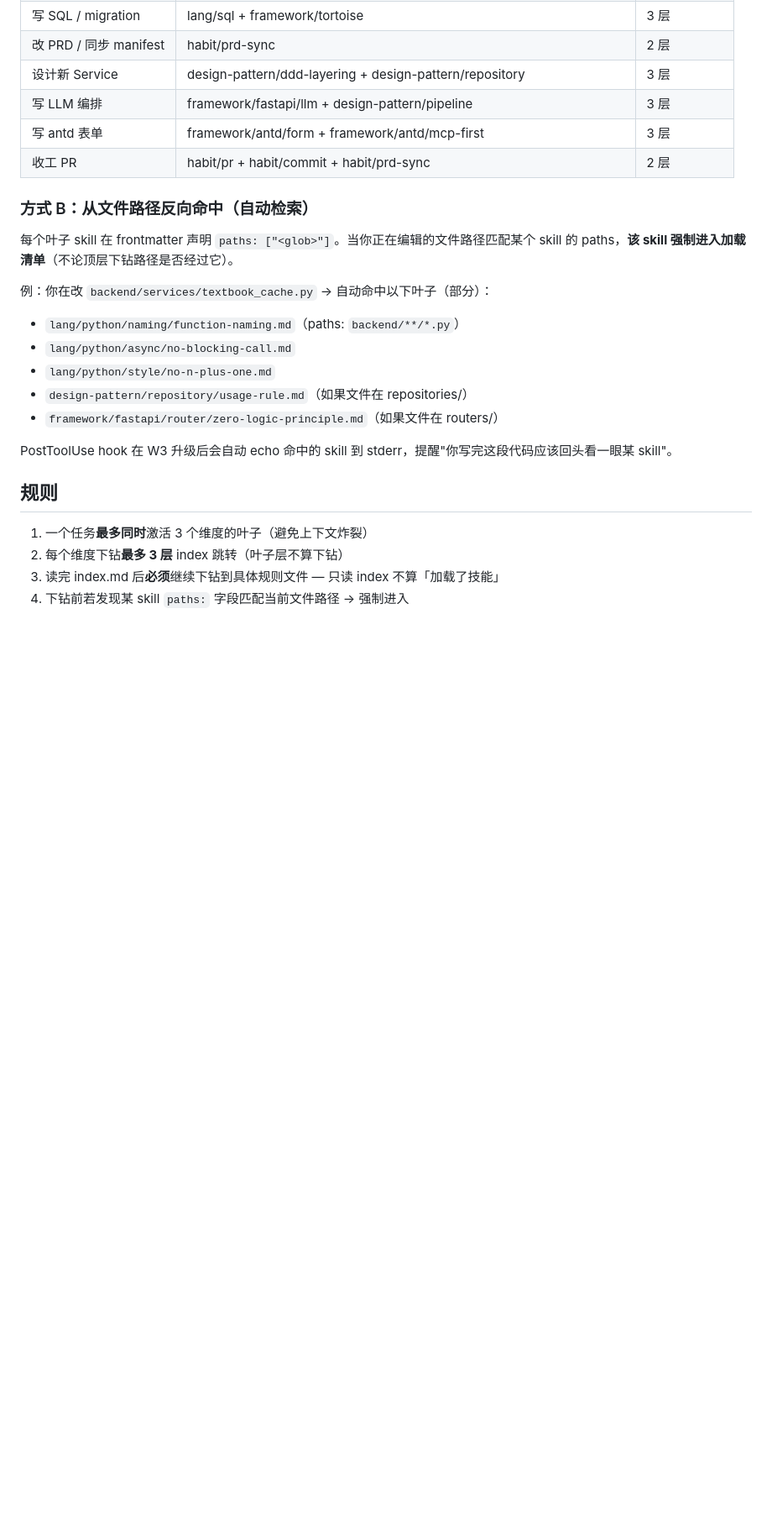
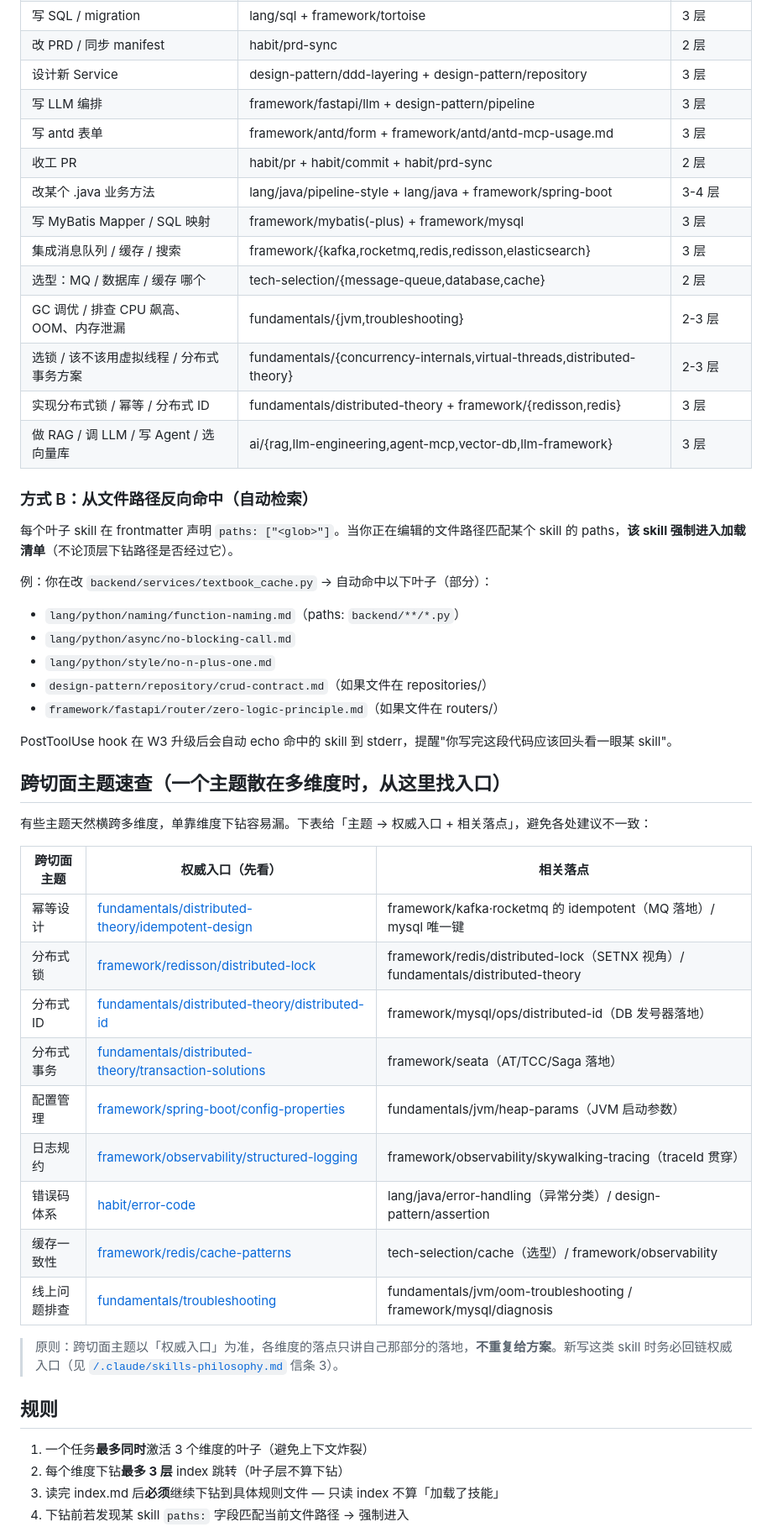
Before and after one commit to FoamTomato/Prompts-MCP, a Markdown page: skills/index.md, the part around one of its changes. Shown at 84% size. Drawn GitHub-style; blank space fills up the shorter version.

```diff
--- a/skills/index.md
+++ b/skills/index.md
@@ -51,8 +60,16 @@ when_to_descend: |
 | 改 PRD / 同步 manifest | habit/prd-sync | 2 层 |
 | 设计新 Service | design-pattern/ddd-layering + design-pattern/repository | 3 层 |
 | 写 LLM 编排 | framework/fastapi/llm + design-pattern/pipeline | 3 层 |
-| 写 antd 表单 | framework/antd/form + framework/antd/mcp-first | 3 层 |
+| 写 antd 表单 | framework/antd/form + framework/antd/antd-mcp-usage.md | 3 层 |
 | 收工 PR | habit/pr + habit/commit + habit/prd-sync | 2 层 |
+| 改某个 .java 业务方法 | lang/java/pipeline-style + lang/java + framework/spring-boot | 3-4 层 |
+| 写 MyBatis Mapper / SQL 映射 | framework/mybatis(-plus) + framework/mysql | 3 层 |
+| 集成消息队列 / 缓存 / 搜索 | framework/{kafka,rocketmq,redis,redisson,elasticsearch} | 3 层 |
+| 选型：MQ / 数据库 / 缓存 哪个 | tech-selection/{message-queue,database,cache} | 2 层 |
+| GC 调优 / 排查 CPU 飙高、OOM、内存泄漏 | fundamentals/{jvm,troubleshooting} | 2-3 层 |
+| 选锁 / 该不该用虚拟线程 / 分布式事务方案 | fundamentals/{concurrency-internals,virtual-threads,distributed-theory} | 2-3 层 |
+| 实现分布式锁 / 幂等 / 分布式 ID | fundamentals/distributed-theory + framework/{redisson,redis} | 3 层 |
+| 做 RAG / 调 LLM / 写 Agent / 选向量库 | ai/{rag,llm-engineering,agent-mcp,vector-db,llm-framework} | 3 层 |
 
 ### 方式 B：从文件路径反向命中（自动检索）
 
@@ -62,10 +79,28 @@ when_to_descend: |
 - `lang/python/naming/function-naming.md`（paths: `backend/**/*.py`）
 - `lang/python/async/no-blocking-call.md`
 - `lang/python/style/no-n-plus-one.md`
-- `design-pattern/repository/usage-rule.md`（如果文件在 repositories/）
+- `design-pattern/repository/crud-contract.md`（如果文件在 repositories/）
 - `framework/fastapi/router/zero-logic-principle.md`（如果文件在 routers/）
 
 PostToolUse hook 在 W3 升级后会自动 echo 命中的 skill 到 stderr，提醒"你写完这段代码应该回头看一眼某 skill"。
+
+## 跨切面主题速查（一个主题散在多维度时，从这里找入口）
+
+有些主题天然横跨多维度，单靠维度下钻容易漏。下表给「主题 → 权威入口 + 相关落点」，避免各处建议不一致：
+
+| 跨切面主题 | 权威入口（先看） | 相关落点 |
+|-----------|----------------|---------|
+| 幂等设计 | [fundamentals/distributed-theory/idempotent-design](fundamentals/distributed-theory/idempotent-design.md) | framework/kafka·rocketmq 的 idempotent（MQ 落地）/ mysql 唯一键 |
+| 分布式锁 | [framework/redisson/distributed-lock](framework/redisson/distributed-lock.md) | framework/redis/distributed-lock（SETNX 视角）/ fundamentals/distributed-theory |
+| 分布式 ID | [fundamentals/distributed-theory/distributed-id](fundamentals/distributed-theory/distributed-id.md) | framework/mysql/ops/distributed-id（DB 发号器落地） |
+| 分布式事务 | [fundamentals/distributed-theory/transaction-solutions](fundamentals/distributed-theory/transaction-solutions.md) | framework/seata（AT/TCC/Saga 落地） |
+| 配置管理 | [framework/spring-boot/config-properties](framework/spring-boot/config-properties.md) | fundamentals/jvm/heap-params（JVM 启动参数） |
+| 日志规约 | [framework/observability/structured-logging](framework/observability/structured-logging.md) | framework/observability/skywalking-tracing（traceId 贯穿） |
+| 错误码体系 | [habit/error-code](habit/error-code/index.md) | lang/java/error-handling（异常分类）/ design-pattern/assertion |
+| 缓存一致性 | [framework/redis/cache-patterns](framework/redis/cache-patterns.md) | tech-selection/cache（选型）/ framework/observability |
+| 线上问题排查 | [fundamentals/troubleshooting](fundamentals/troubleshooting/index.md) | fundamentals/jvm/oom-troubleshooting / framework/mysql/diagnosis |
+
+> 原则：跨切面主题以「权威入口」为准，各维度的落点只讲自己那部分的落地，**不重复给方案**。新写这类 skill 时务必回链权威入口（见 [`/.claude/skills-philosophy.md`](../.claude/skills-philosophy.md) 信条 3）。
 
 ## 规则
 
```
Also changed, not shown: other parts of skills/index.md (+22 -13 lines).
